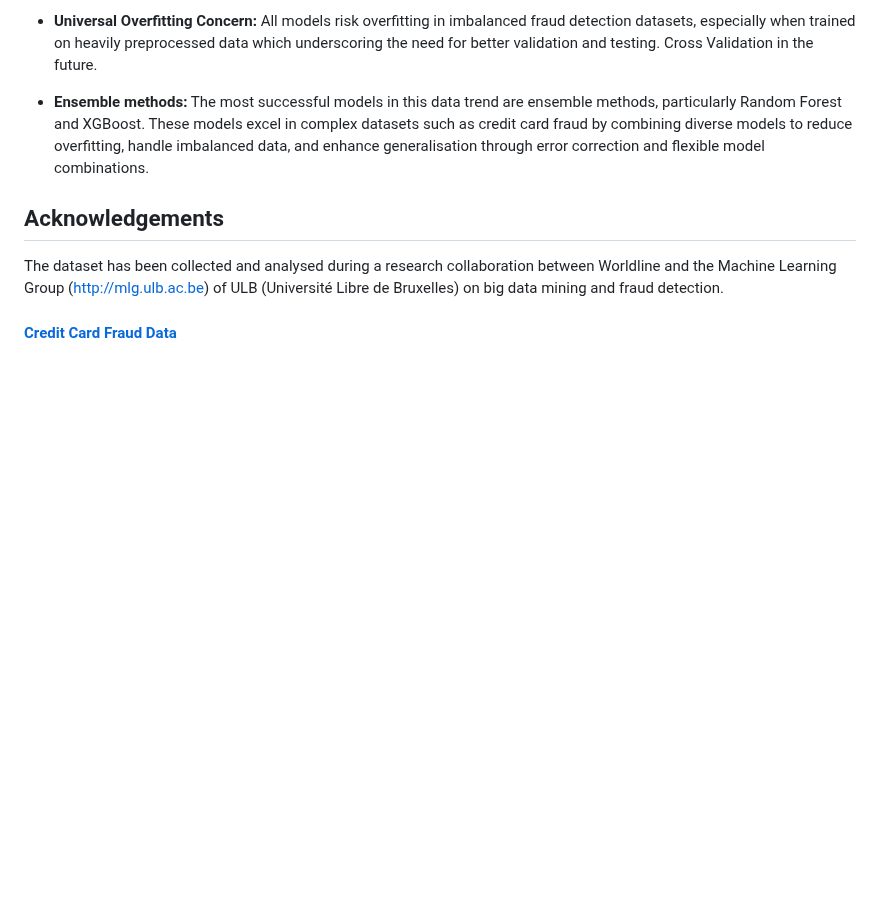
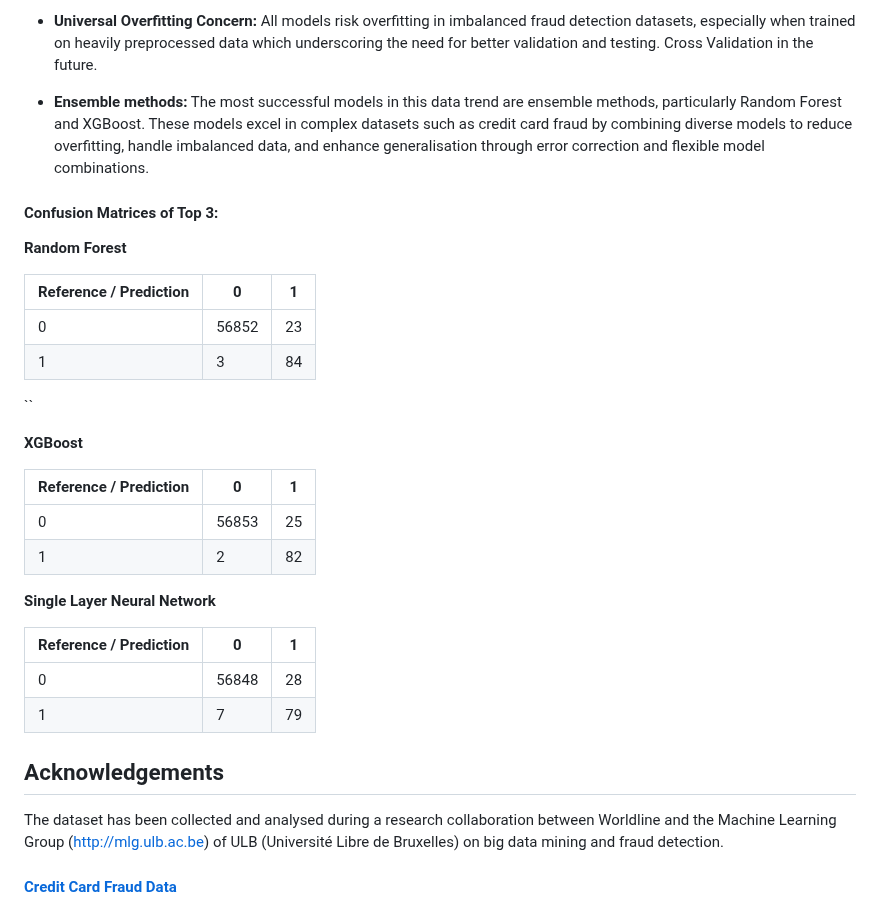
Before and after one commit to zbushby/credit-fraud-detection, a Markdown page: README.md, the part around the change. Drawn GitHub-style; blank space fills up the shorter version.

```diff
--- a/README.md
+++ b/README.md
@@ -143,6 +143,30 @@ From Scaled Data
 - **Ensemble methods:** The most successful models in this data trend are ensemble methods, particularly Random Forest and XGBoost. These models excel in complex datasets such as credit card fraud by combining diverse models to reduce overfitting, handle imbalanced data, and enhance generalisation through error correction and flexible model combinations.
 
 
+#### Confusion Matrices of Top 3:
+
+**Random Forest**
+
+| Reference / Prediction | 0    | 1   |
+|------------------------|------|-----|
+| 0                      | 56852| 23  |
+| 1                      | 3    | 84  |
+``
+
+**XGBoost**
+
+| Reference / Prediction | 0    | 1   |
+|------------------------|------|-----|
+| 0                      | 56853| 25  |
+| 1                      | 2    | 82  |
+
+**Single Layer Neural Network**
+
+| Reference / Prediction | 0    | 1   |
+|------------------------|------|-----|
+| 0                      | 56848| 28  |
+| 1                      | 7    | 79  |
+
 
 ## Acknowledgements
 The dataset has been collected and analysed during a research collaboration between Worldline and the Machine Learning Group (http://mlg.ulb.ac.be) of ULB (Université Libre de Bruxelles) on big data mining and fraud detection.
```
